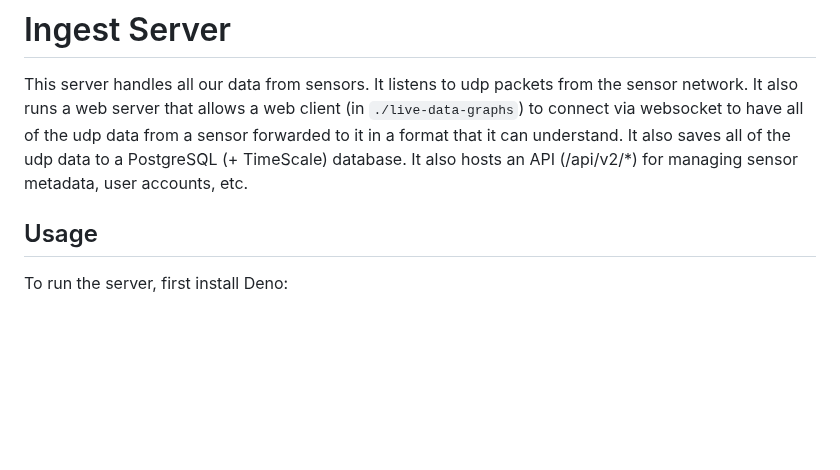
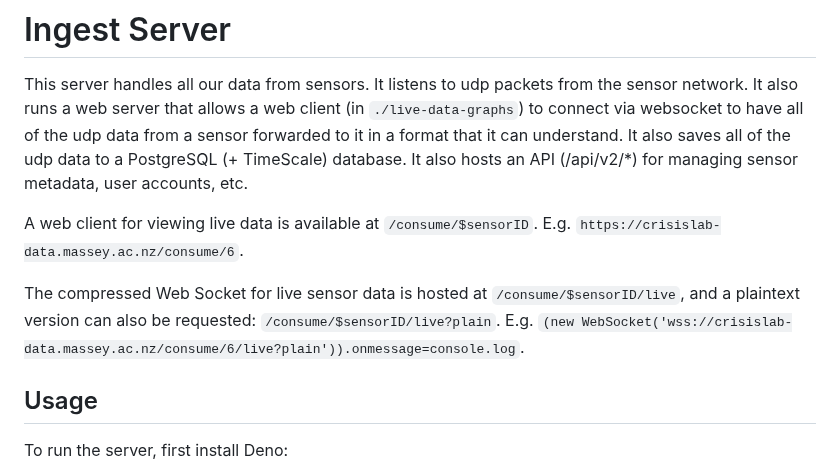
Before and after one commit to crisislab-platform/ingest-deno, a Markdown page: readme.md, the part around the change. Drawn GitHub-style; blank space fills up the shorter version.

Commit message:
Add more documentation about websockets.

```diff
--- a/readme.md
+++ b/readme.md
@@ -1,6 +1,10 @@
 # Ingest Server
 
 This server handles all our data from sensors. It listens to udp packets from the sensor network. It also runs a web server that allows a web client (in `./live-data-graphs`) to connect via websocket to have all of the udp data from a sensor forwarded to it in a format that it can understand. It also saves all of the udp data to a PostgreSQL (+ TimeScale) database. It also hosts an API (/api/v2/\*) for managing sensor metadata, user accounts, etc.
+
+A web client for viewing live data is available at `/consume/$sensorID`. E.g. `https://crisislab-data.massey.ac.nz/consume/6`.
+
+The compressed Web Socket for live sensor data is hosted at `/consume/$sensorID/live`, and a plaintext version can also be requested: `/consume/$sensorID/live?plain`. E.g. `(new WebSocket('wss://crisislab-data.massey.ac.nz/consume/6/live?plain')).onmessage=console.log`.
 
 ## Usage
 
```
